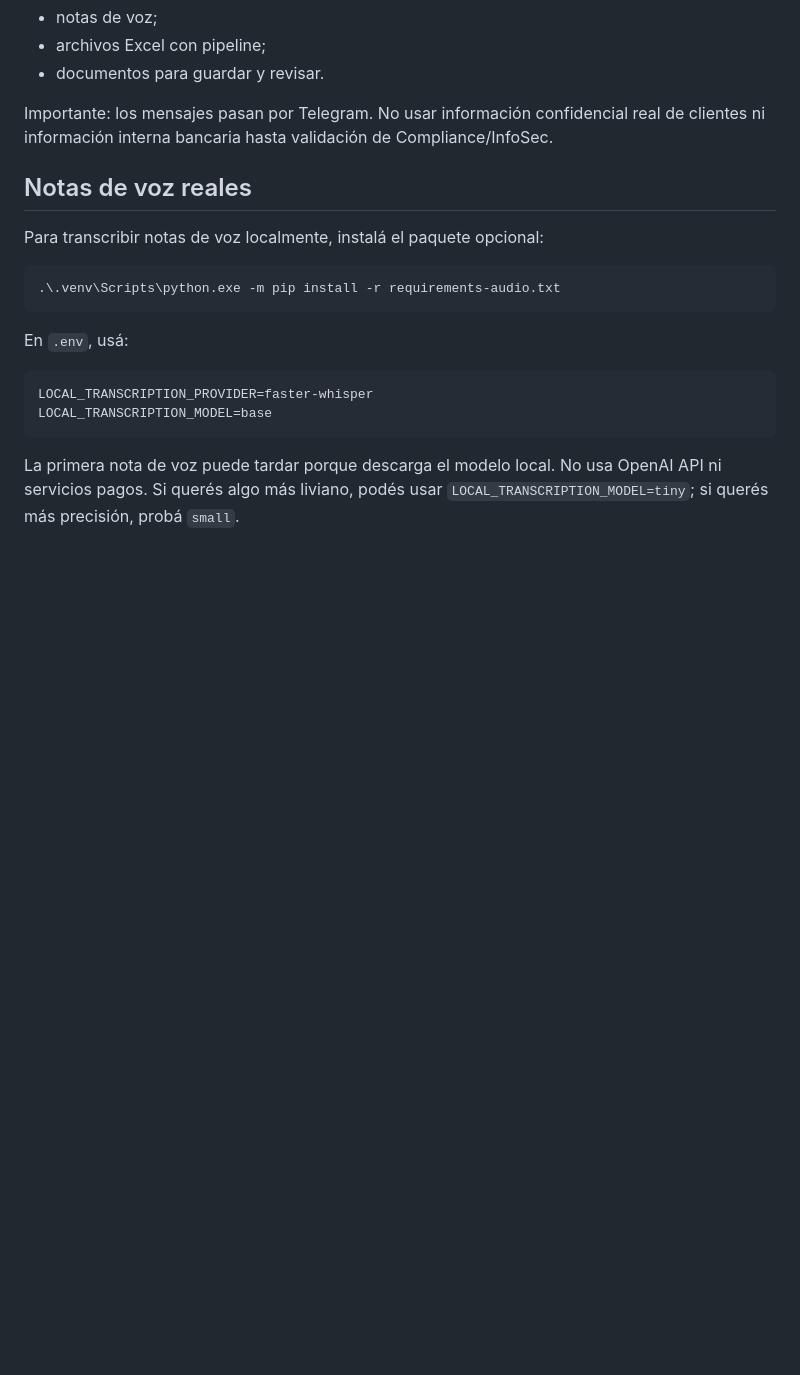
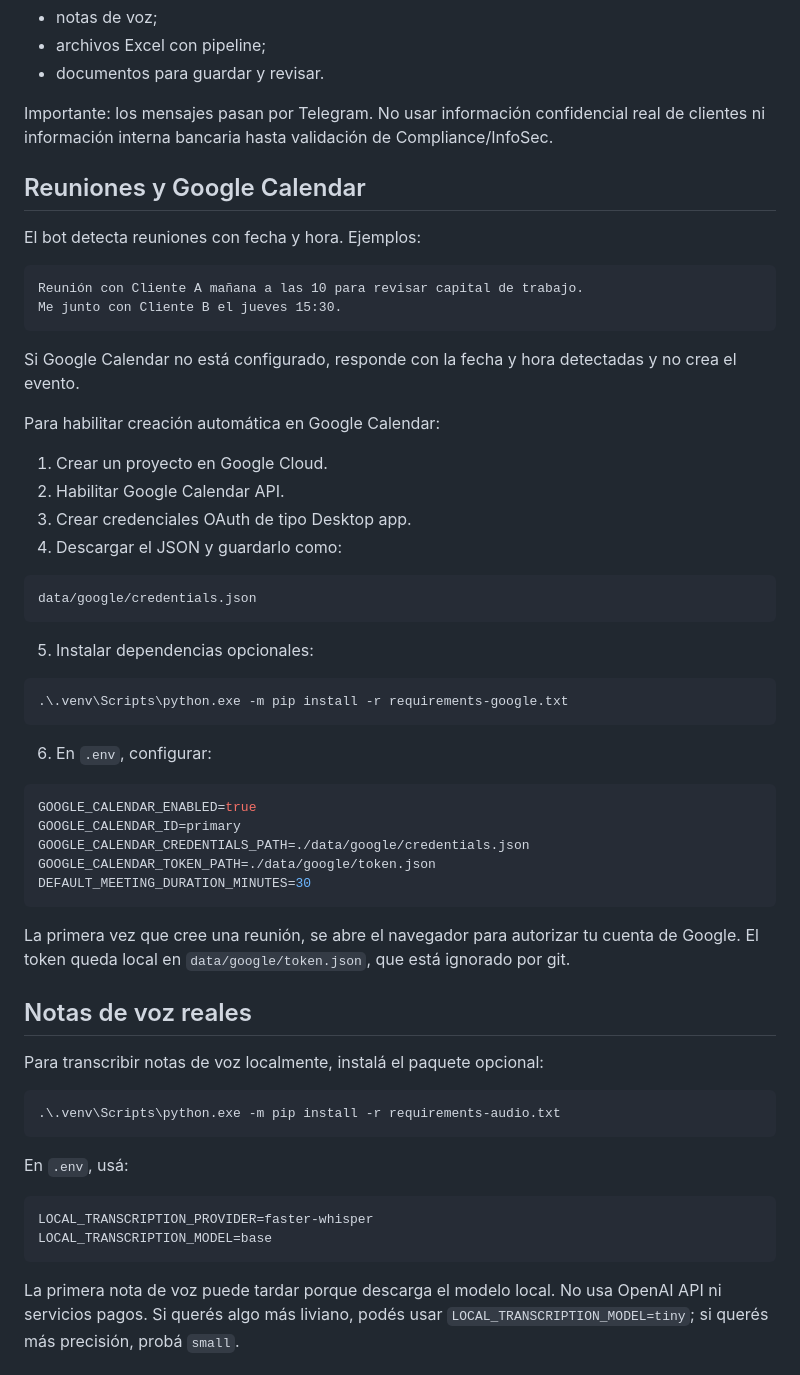
Before and after one commit to juanmolinari/whatsapp-crm-assistant, a Markdown page: README.md, the part around one of its changes. GitHub-like rendering; blank space fills up the shorter version.

Commit message:
Document Google Calendar meeting workflow

````diff
--- a/README.md
+++ b/README.md
@@ -74,6 +76,46 @@ Desde Telegram podés mandar:
 - documentos para guardar y revisar.
 
 Importante: los mensajes pasan por Telegram. No usar información confidencial real de clientes ni información interna bancaria hasta validación de Compliance/InfoSec.
+
+## Reuniones y Google Calendar
+
+El bot detecta reuniones con fecha y hora. Ejemplos:
+
+```text
+Reunión con Cliente A mañana a las 10 para revisar capital de trabajo.
+Me junto con Cliente B el jueves 15:30.
+```
+
+Si Google Calendar no está configurado, responde con la fecha y hora detectadas y no crea el evento.
+
+Para habilitar creación automática en Google Calendar:
+
+1. Crear un proyecto en Google Cloud.
+2. Habilitar Google Calendar API.
+3. Crear credenciales OAuth de tipo Desktop app.
+4. Descargar el JSON y guardarlo como:
+
+```text
+data/google/credentials.json
+```
+
+5. Instalar dependencias opcionales:
+
+```powershell
+.\.venv\Scripts\python.exe -m pip install -r requirements-google.txt
+```
+
+6. En `.env`, configurar:
+
+```env
+GOOGLE_CALENDAR_ENABLED=true
+GOOGLE_CALENDAR_ID=primary
+GOOGLE_CALENDAR_CREDENTIALS_PATH=./data/google/credentials.json
+GOOGLE_CALENDAR_TOKEN_PATH=./data/google/token.json
+DEFAULT_MEETING_DURATION_MINUTES=30
+```
+
+La primera vez que cree una reunión, se abre el navegador para autorizar tu cuenta de Google. El token queda local en `data/google/token.json`, que está ignorado por git.
 
 ## Notas de voz reales
 
````
Also changed, not shown: other parts of README.md (+2 -0 lines).
